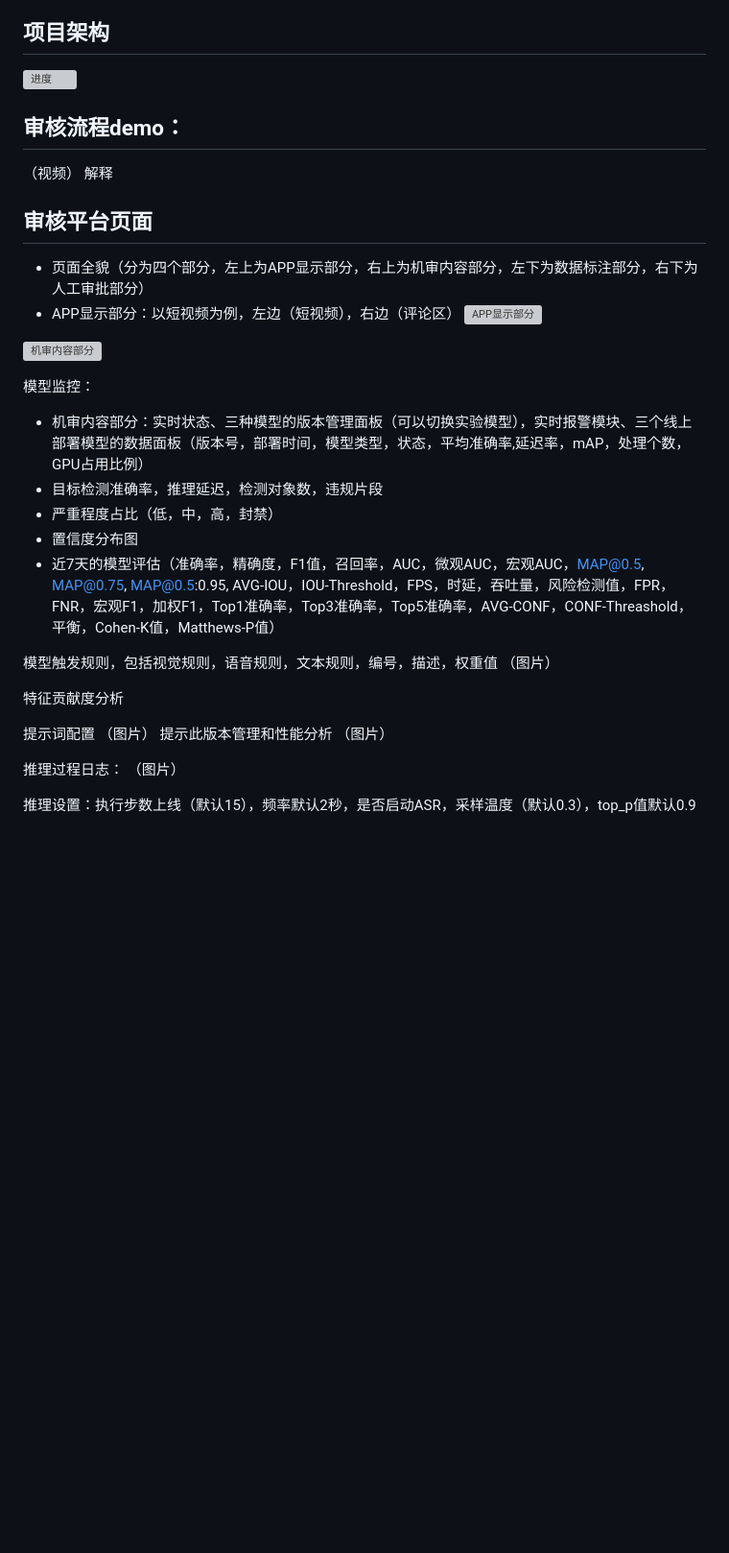
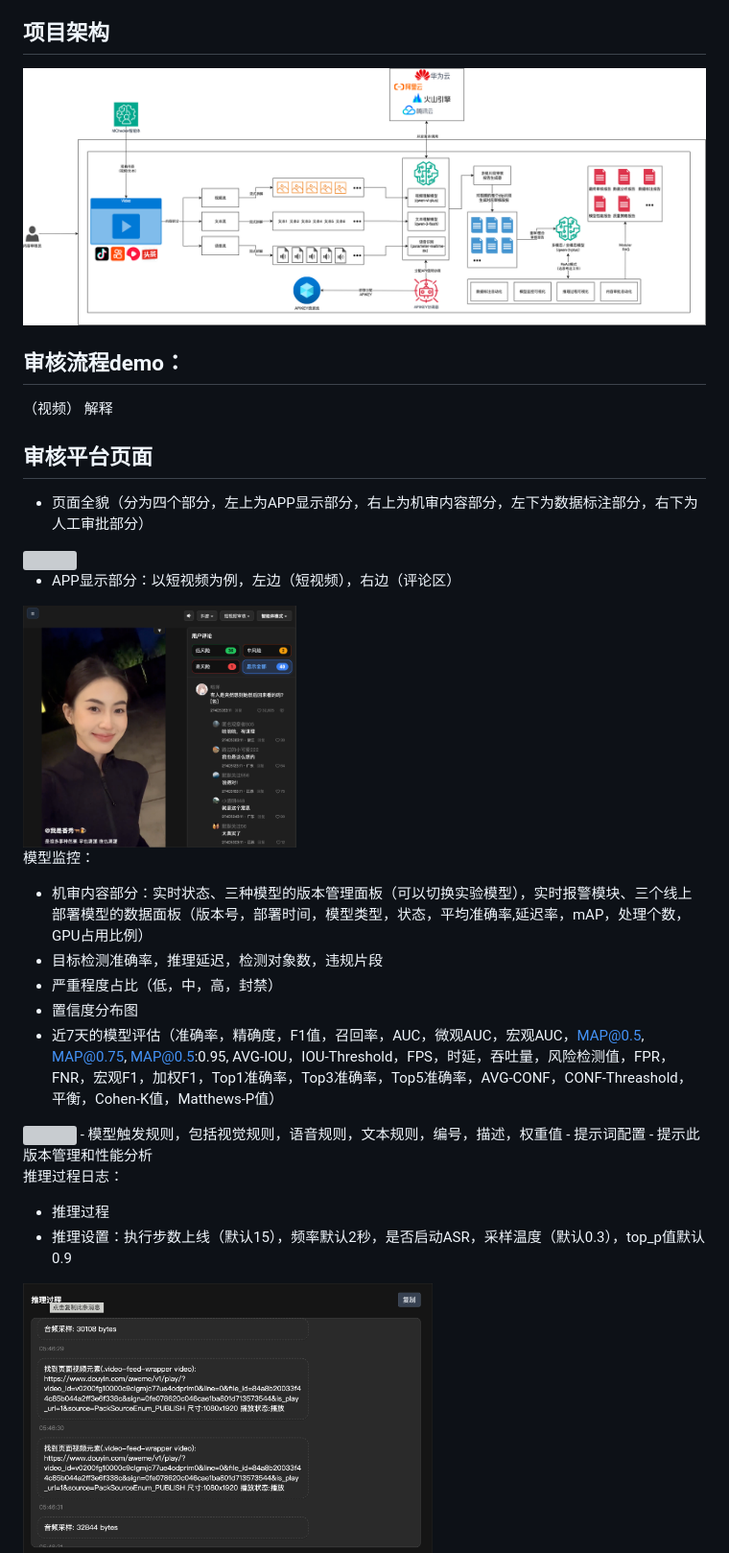
Before and after one commit to Chen-Jieteng/MChecker, a Markdown page: README.md, the part around one of its changes. Shown at 96% size. Drawn GitHub-style; blank space fills up the shorter version; grey boxes are pictures that could not be loaded.

```diff
--- a/README.md
+++ b/README.md
@@ -17,7 +17,7 @@
 项目可能会有业务及专业性上的偏差，作者属技术背景，业务能力仍然无限的上升潜力，若有错误请通过Issues指正，谢谢大家。
 
 ## 项目架构
-![进度](https://github.com/Chen-Jieteng/MChecker/blob/main/%E4%B8%8B%E8%BD%BD.png)
+![进度](https://github.com/Chen-Jieteng/MChecker/blob/main/readme_images/%E4%B8%8B%E8%BD%BD.png)
 
 ## 审核流程demo：
 （视频）
@@ -30,7 +32,5 @@
 - APP显示部分：以短视频为例，左边（短视频），右边（评论区）
-![APP显示部分]()
-
-![机审内容部分]()
+<img src="https://github.com/Chen-Jieteng/MChecker/blob/main/readme_images/APP%E9%83%A8%E5%88%86.png" width="40%">
 
 模型监控：
 - 机审内容部分：实时状态、三种模型的版本管理面板（可以切换实验模型），实时报警模块、三个线上部署模型的数据面板（版本号，部署时间，模型类型，状态，平均准确率,延迟率，mAP，处理个数，GPU占用比例）
@@ -38,20 +38,14 @@
 - 严重程度占比（低，中，高，封禁）
 - 置信度分布图
 - 近7天的模型评估（准确率，精确度，F1值，召回率，AUC，微观AUC，宏观AUC，MAP@0.5, MAP@0.75, MAP@0.5:0.95, AVG-IOU，IOU-Threshold，FPS，时延，吞吐量，风险检测值，FPR，FNR，宏观F1，加权F1，Top1准确率，Top3准确率，Top5准确率，AVG-CONF，CONF-Threashold，平衡，Cohen-K值，Matthews-P值）
-
-模型触发规则，包括视觉规则，语音规则，文本规则，编号，描述，权重值
-（图片）
-
-特征贡献度分析
-
-提示词配置
-（图片）
-提示此版本管理和性能分析
-（图片）
+<img src="https://github.com/Chen-Jieteng/MChecker/blob/main/readme_images/%E6%9C%BA%E5%AE%A1%E7%9B%91%E6%8E%A7.png" width="100%">
+- 模型触发规则，包括视觉规则，语音规则，文本规则，编号，描述，权重值
+- 提示词配置
+- 提示此版本管理和性能分析
 
 推理过程日志：
-（图片）
-
-推理设置：执行步数上线（默认15），频率默认2秒，是否启动ASR，采样温度（默认0.3），top_p值默认0.9
+- 推理过程
+- 推理设置：执行步数上线（默认15），频率默认2秒，是否启动ASR，采样温度（默认0.3），top_p值默认0.9
+<img src="https://github.com/Chen-Jieteng/MChecker/blob/main/readme_images/%E6%8E%A8%E7%90%86%E8%BF%87%E7%A8%8B%E6%97%A5%E5%BF%97.png" width="60%">
 
 
```
Also changed, not shown: other parts of README.md (+11 -9 lines).
